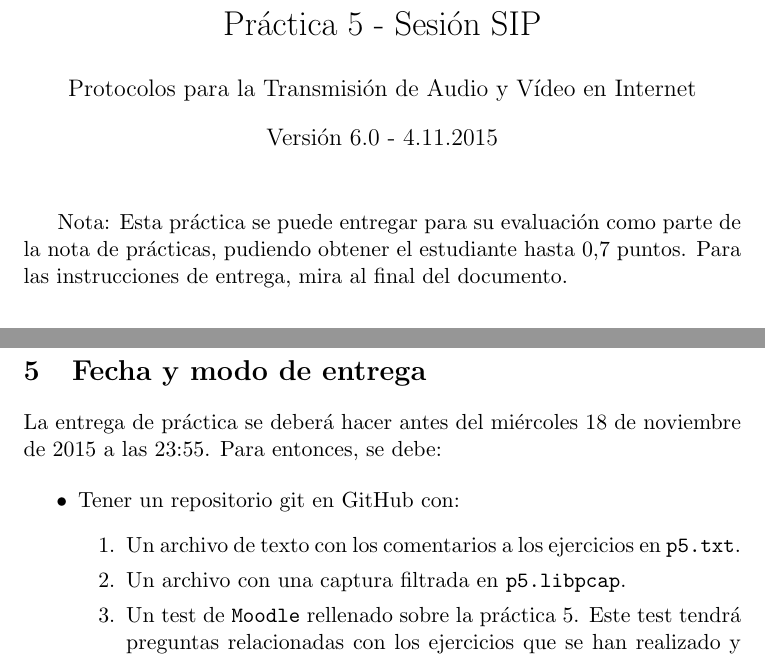
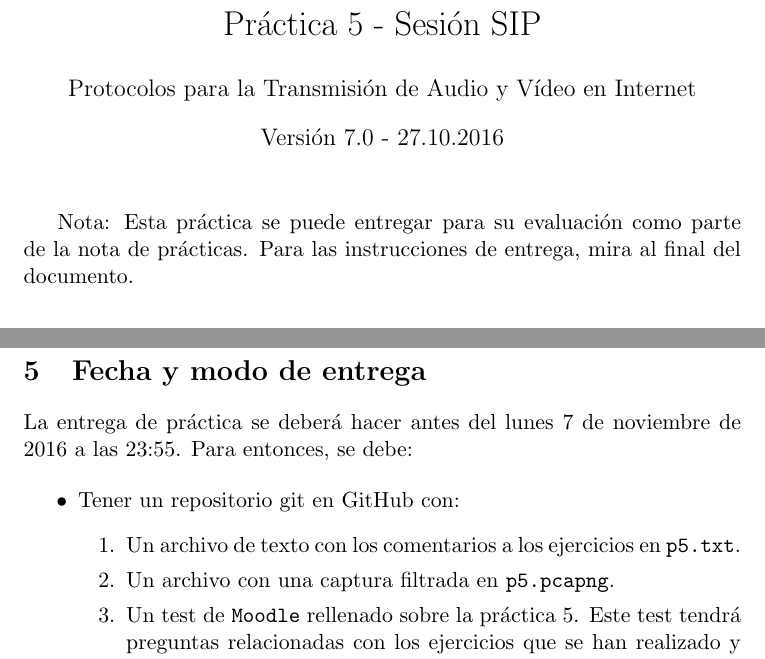
Before and after one commit to gregoriorobles/ptavi-practicas, a LaTeX document (p5-sesion-sip/p5-sesion-sip.tex): two parts of pages 1 and 7 of 7, joined at a grey line, cut so that both start at the same text. Compiled offline with pdfLaTeX.

Commit message:
Introduciendo actualizaciones para el curso 2016-2017

```diff
--- a/p5-sesion-sip/p5-sesion-sip.tex
+++ b/p5-sesion-sip/p5-sesion-sip.tex
@@ -28,12 +28,12 @@
 
 \title{Práctica 5 - Sesión SIP}
 \author{Protocolos para la Transmisión de Audio y Vídeo en Internet}
-\date{Versión 6.0 - 4.11.2015}
+\date{Versión 7.0 - 27.10.2016}
 
 
 \maketitle
 
-Nota: Esta práctica se puede entregar para su evaluación como parte de la nota de prácticas, pudiendo obtener el estudiante hasta 0,7 puntos. Para las instrucciones de entrega, mira al final del documento.
+Nota: Esta práctica se puede entregar para su evaluación como parte de la nota de prácticas. Para las instrucciones de entrega, mira al final del documento.
 
 \section{Introducción}
 
@@ -231,13 +231,13 @@ Captura una sesión SIP de una conversación con el número SIP \texttt{sip:9999
 
 \section{Fecha y modo de entrega}
 
-La entrega de práctica se deberá hacer antes del miércoles 18 de noviembre de 2015 a las 23:55. Para entonces, se debe:
+La entrega de práctica se deberá hacer antes del lunes 7 de noviembre de 2016 a las 23:55. Para entonces, se debe:
 
 \begin{itemize}
   \item Tener un repositorio git en GitHub con:
   \begin{enumerate}
     \item Un archivo de texto con los comentarios a los ejercicios en \texttt{p5.txt}.
-    \item Un archivo con una captura filtrada en \texttt{p5.libpcap}.
+    \item Un archivo con una captura filtrada en \texttt{p5.pcapng}.
     \item Un test de \texttt{Moodle} rellenado sobre la práctica 5. Este test tendrá preguntas relacionadas con los ejercicios que se han realizado y tiene un tiempo de realización de 20 minutos.
     \item 4 ficheros adicionales (además de \texttt{.git}): \texttt{README.md}, \texttt{LICENSE}, \texttt{check-p5.py} y \texttt{.gitignore}.
   \end{enumerate}
```
Also changed, not shown: p5-sesion-sip/p5-sesion-sip.tex (2 more changed lines).
